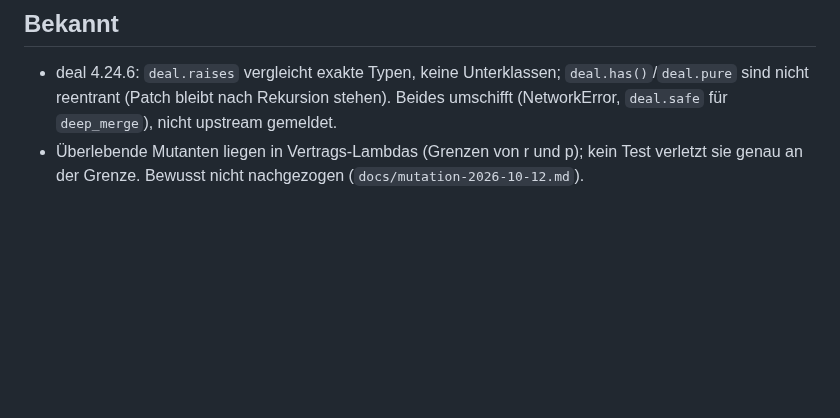
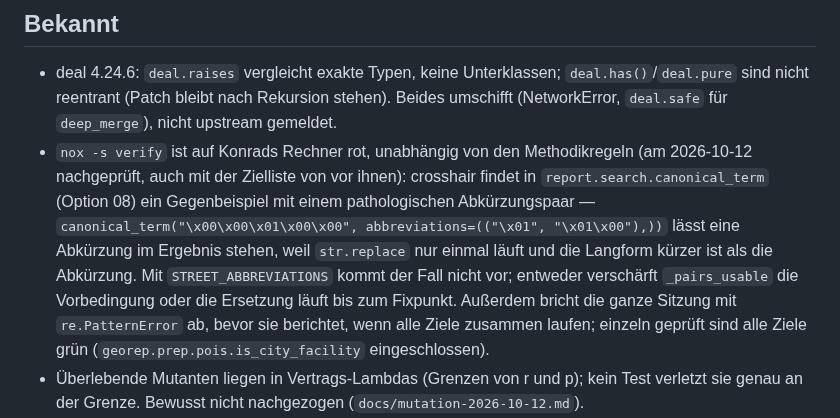
Before and after one commit to konradvoelkel/geographic-representation-dus, a Markdown page: STATUS.md, the part around the change. GitHub-like rendering; blank space fills up the shorter version.

Commit message:
Rote verify-Sitzung als Bekanntes festhalten
Beim Nachziehen der Pruefungen am 2026-10-12 aufgefallen und nicht von den
Methodikregeln verursacht: nox -s verify ist rot, auch mit der Zielliste von
vor ihnen. crosshair findet in report.search.canonical_term (Option 08) ein
Gegenbeispiel mit einem Abkuerzungspaar, dessen Langform kuerzer ist als die
Abkuerzung; str.replace laeuft nur einmal und laesst eine Abkuerzung stehen.
Mit STREET_ABBREVIATIONS kommt der Fall nicht vor. Ausserdem bricht die
Sitzung mit re.PatternError ab, bevor sie berichtet, wenn alle Ziele zusammen
laufen; einzeln ist jedes Ziel gruen, auch das neue
georep.prep.pois.is_city_facility.

Nur STATUS.md, keine Codeaenderung: die Entscheidung, wie der Vertrag
verschaerft wird, gehoert zu Option 08 und nicht in dieses Vorhaben.

Co-Authored-By: Claude Fable 5.1 <noreply@anthropic.com>

```diff
--- a/STATUS.md
+++ b/STATUS.md
@@ -103,6 +103,14 @@ rechnet die Kette wie die Arbeit, und genau so messen die Golden-Master-Tests
 ## Bekannt
 
 - deal 4.24.6: `deal.raises` vergleicht exakte Typen, keine Unterklassen; `deal.has()`/`deal.pure` sind nicht reentrant (Patch bleibt nach Rekursion stehen). Beides umschifft (NetworkError, `deal.safe` für `deep_merge`), nicht upstream gemeldet.
+- `nox -s verify` ist auf Konrads Rechner rot, unabhängig von den Methodikregeln (am 2026-10-12 nachgeprüft,
+  auch mit der Zielliste von vor ihnen): crosshair findet in `report.search.canonical_term` (Option 08) ein
+  Gegenbeispiel mit einem pathologischen Abkürzungspaar — `canonical_term("\x00\x00\x01\x00\x00",
+  abbreviations=(("\x01", "\x01\x00"),))` lässt eine Abkürzung im Ergebnis stehen, weil `str.replace` nur
+  einmal läuft und die Langform kürzer ist als die Abkürzung. Mit `STREET_ABBREVIATIONS` kommt der Fall nicht
+  vor; entweder verschärft `_pairs_usable` die Vorbedingung oder die Ersetzung läuft bis zum Fixpunkt.
+  Außerdem bricht die ganze Sitzung mit `re.PatternError` ab, bevor sie berichtet, wenn alle Ziele zusammen
+  laufen; einzeln geprüft sind alle Ziele grün (`georep.prep.pois.is_city_facility` eingeschlossen).
 - Überlebende Mutanten liegen in Vertrags-Lambdas (Grenzen von r und p); kein Test verletzt sie genau an der Grenze. Bewusst nicht nachgezogen (`docs/mutation-2026-10-12.md`).
 - `nox -s mutate` lässt `analysis/topics.py` aus: jeder Mutant dort lässt die schnelle Suite laufen, und die rechnet seit dem Themenmodell mehrfach NMF (Lauf am 2026-10-12 nach 35 Minuten abgebrochen, gezielt je Modul vier Minuten). Die schnelle Suite selbst ist dadurch rund 5 s langsamer; hingenommen.
 - Ein voller `georep fetch` von Grund auf lief noch nie; er dauert Stunden und ist wiederaufnehmbar. Hochrechnung aus der Stichprobe: 5,8 h Abruf, 2,8 GB, 12 min Extraktion.
```
